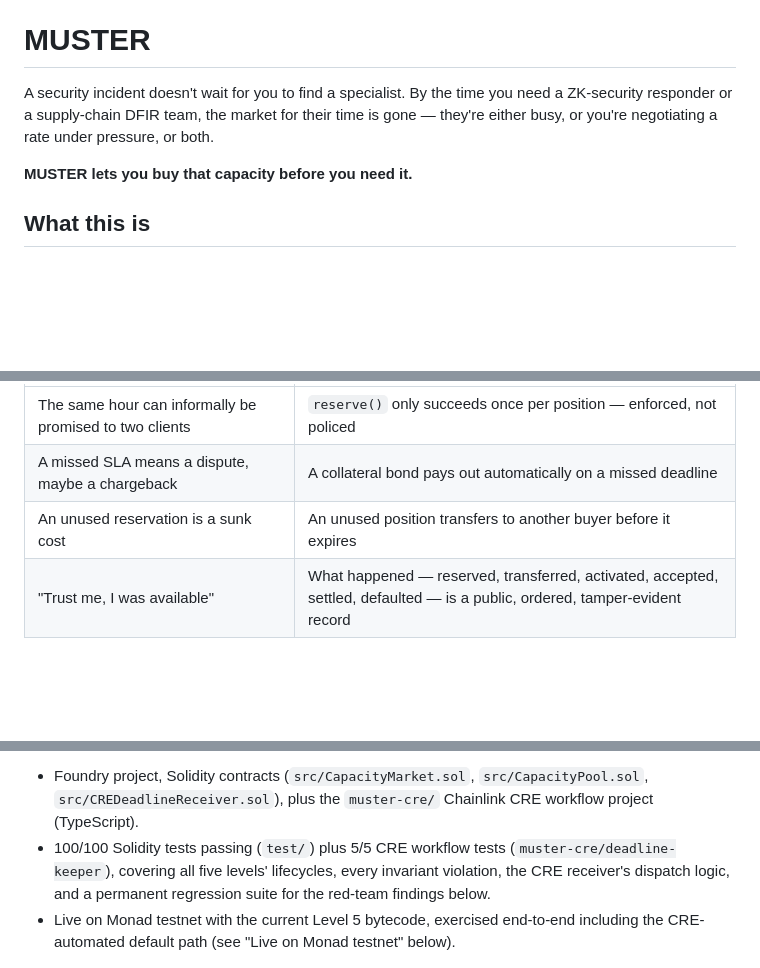
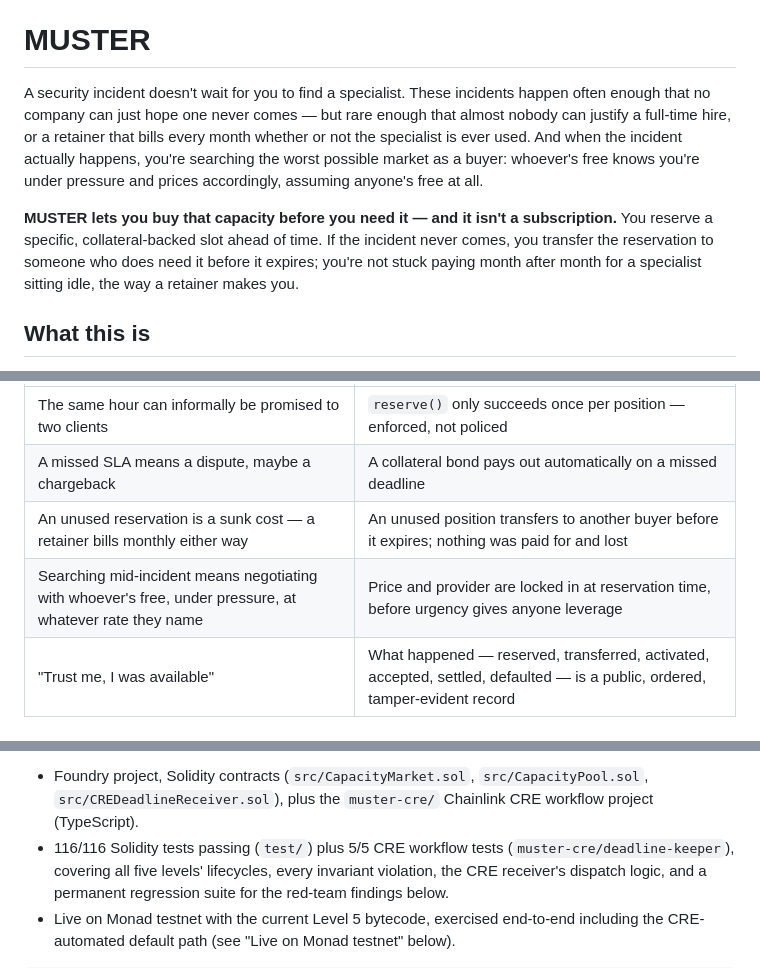
Before and after one commit to annatchijova/muster, a Markdown page: README.md, 3 parts joined by grey strips. GitHub-like rendering; blank space fills up the shorter version.

```diff
--- a/README.md
+++ b/README.md
@@ -2,12 +2,19 @@
 
 # MUSTER
 
-A security incident doesn't wait for you to find a specialist. By the time
-you need a ZK-security responder or a supply-chain DFIR team, the market for
-their time is gone — they're either busy, or you're negotiating a rate under
-pressure, or both.
+A security incident doesn't wait for you to find a specialist. These
+incidents happen often enough that no company can just hope one never comes
+— but rare enough that almost nobody can justify a full-time hire, or a
+retainer that bills every month whether or not the specialist is ever used.
+And when the incident actually happens, you're searching the worst possible
+market as a buyer: whoever's free knows you're under pressure and prices
+accordingly, assuming anyone's free at all.
 
-**MUSTER lets you buy that capacity before you need it.**
+**MUSTER lets you buy that capacity before you need it — and it isn't a
+subscription.** You reserve a specific, collateral-backed slot ahead of
+time. If the incident never comes, you transfer the reservation to someone
+who does need it before it expires; you're not stuck paying month after
+month for a specialist sitting idle, the way a retainer makes you.
 
 ## What this is
 
@@ -41,7 +48,8 @@ non-negotiable between two parties who don't trust each other:
 |---|---|
 | The same hour can informally be promised to two clients | `reserve()` only succeeds once per position — enforced, not policed |
 | A missed SLA means a dispute, maybe a chargeback | A collateral bond pays out automatically on a missed deadline |
-| An unused reservation is a sunk cost | An unused position transfers to another buyer before it expires |
+| An unused reservation is a sunk cost — a retainer bills monthly either way | An unused position transfers to another buyer before it expires; nothing was paid for and lost |
+| Searching mid-incident means negotiating with whoever's free, under pressure, at whatever rate they name | Price and provider are locked in at reservation time, before urgency gives anyone leverage |
 | "Trust me, I was available" | What happened — reserved, transferred, activated, accepted, settled, defaulted — is a public, ordered, tamper-evident record |
 
 ## How it behaves
@@ -145,7 +153,7 @@ hidden).
 - Foundry project, Solidity contracts (`src/CapacityMarket.sol`,
   `src/CapacityPool.sol`, `src/CREDeadlineReceiver.sol`), plus the
   `muster-cre/` Chainlink CRE workflow project (TypeScript).
-- 100/100 Solidity tests passing (`test/`) plus 5/5 CRE workflow tests
+- 116/116 Solidity tests passing (`test/`) plus 5/5 CRE workflow tests
   (`muster-cre/deadline-keeper`), covering all five levels' lifecycles,
   every invariant violation, the CRE receiver's dispatch logic, and a
   permanent regression suite for the red-team findings below.
```
Also changed, not shown: docs/TECHNICAL_README.md (+19 -5 lines).
